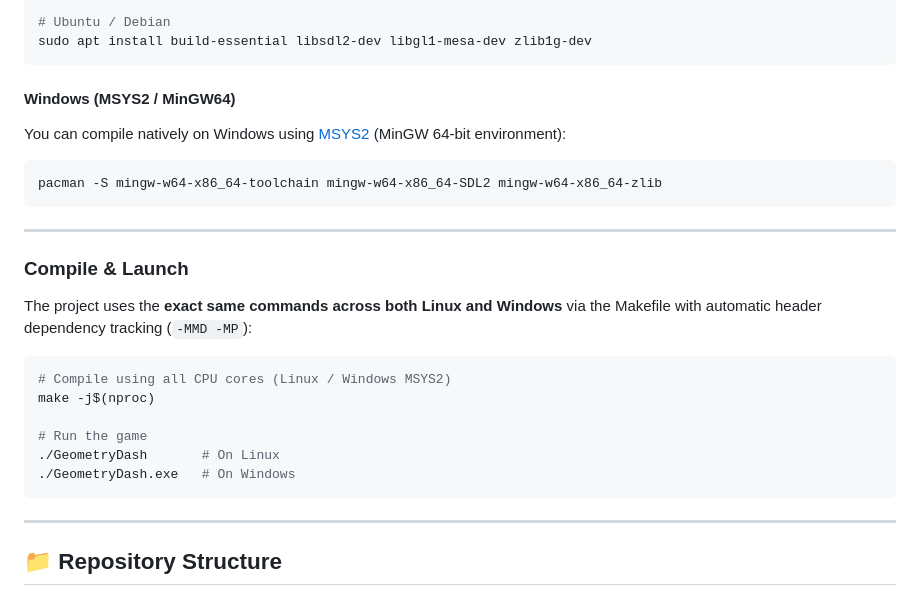
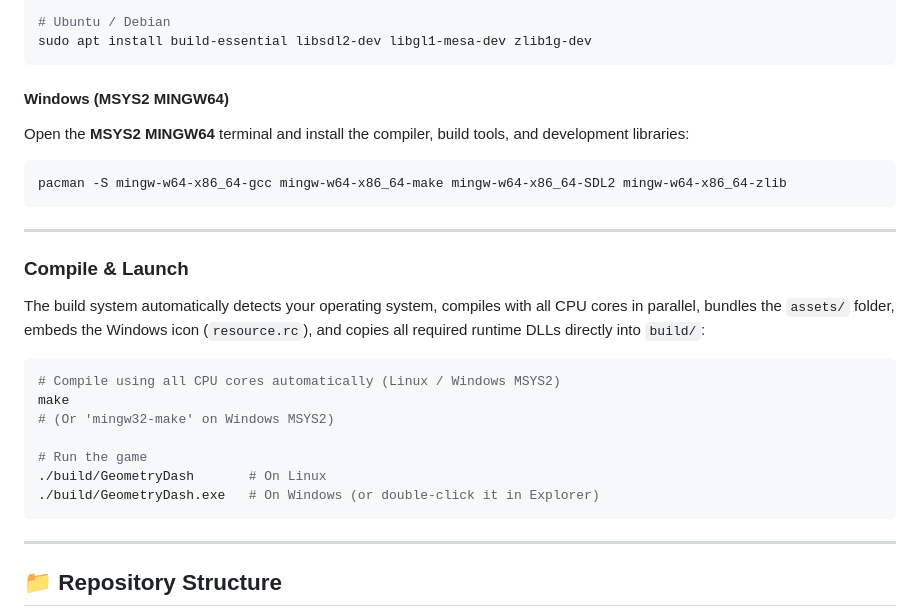
Before and after one commit to Velipetroll/gd-web-decompiled-cpp, a Markdown page: README.md, the part around the change. Rendered like a GitHub page.

Commit message:
Revise Windows setup and build instructions in README
Updated Windows installation instructions and clarified build commands.

````diff
--- a/README.md
+++ b/README.md
@@ -50,24 +50,25 @@ sudo pacman -S base-devel sdl2 mesa zlib
 sudo apt install build-essential libsdl2-dev libgl1-mesa-dev zlib1g-dev
 ```
 
-#### Windows (MSYS2 / MinGW64)
-You can compile natively on Windows using [MSYS2](https://www.msys2.org/) (MinGW 64-bit environment):
+#### Windows (MSYS2 MINGW64)
+Open the **MSYS2 MINGW64** terminal and install the compiler, build tools, and development libraries:
 ```bash
-pacman -S mingw-w64-x86_64-toolchain mingw-w64-x86_64-SDL2 mingw-w64-x86_64-zlib
+pacman -S mingw-w64-x86_64-gcc mingw-w64-x86_64-make mingw-w64-x86_64-SDL2 mingw-w64-x86_64-zlib
 ```
 
 ---
 
 ### Compile & Launch
-The project uses the **exact same commands across both Linux and Windows** via the Makefile with automatic header dependency tracking (`-MMD -MP`):
+The build system automatically detects your operating system, compiles with all CPU cores in parallel, bundles the `assets/` folder, embeds the Windows icon (`resource.rc`), and copies all required runtime DLLs directly into `build/`:
 
 ```bash
-# Compile using all CPU cores (Linux / Windows MSYS2)
-make -j$(nproc)
+# Compile using all CPU cores automatically (Linux / Windows MSYS2)
+make
+# (Or 'mingw32-make' on Windows MSYS2)
 
 # Run the game
-./GeometryDash       # On Linux
-./GeometryDash.exe   # On Windows
+./build/GeometryDash       # On Linux
+./build/GeometryDash.exe   # On Windows (or double-click it in Explorer)
 ```
 
 ---
````
